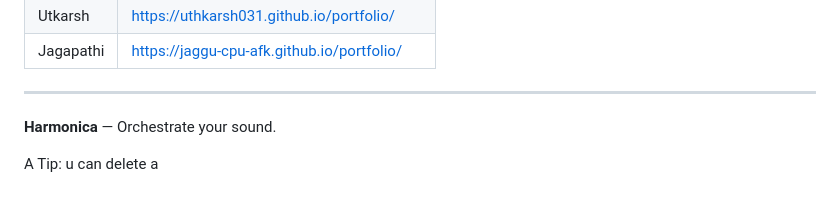
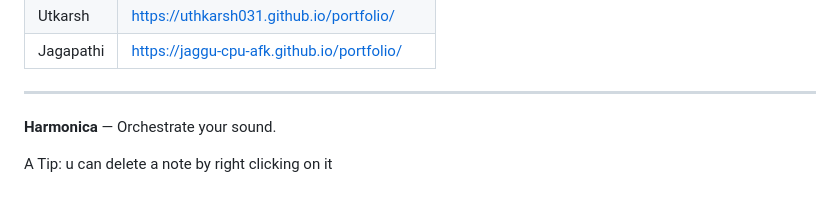
Before and after one commit to Tenisha513/HARMONICA_UID_PROJECT, a Markdown page: README.md, the part around the change. GitHub-like rendering.

```diff
--- a/README.md
+++ b/README.md
@@ -180,4 +180,4 @@ uid project/
 
 **Harmonica** — Orchestrate your sound.
 
-A Tip: u can delete a
+A Tip: u can delete a note by right clicking on it
```
